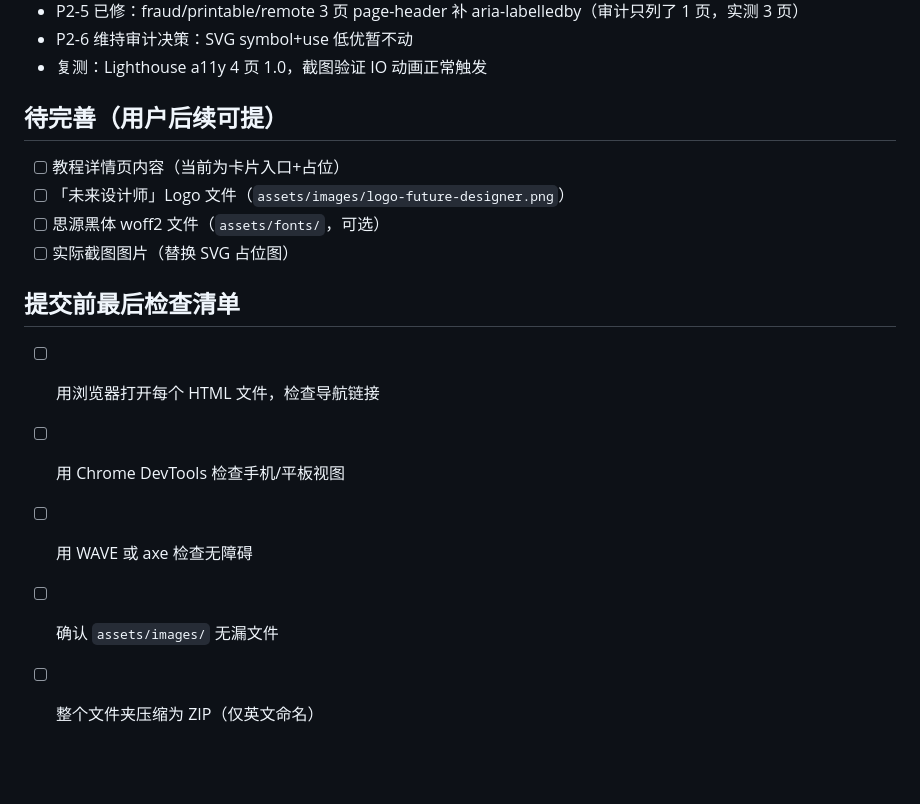
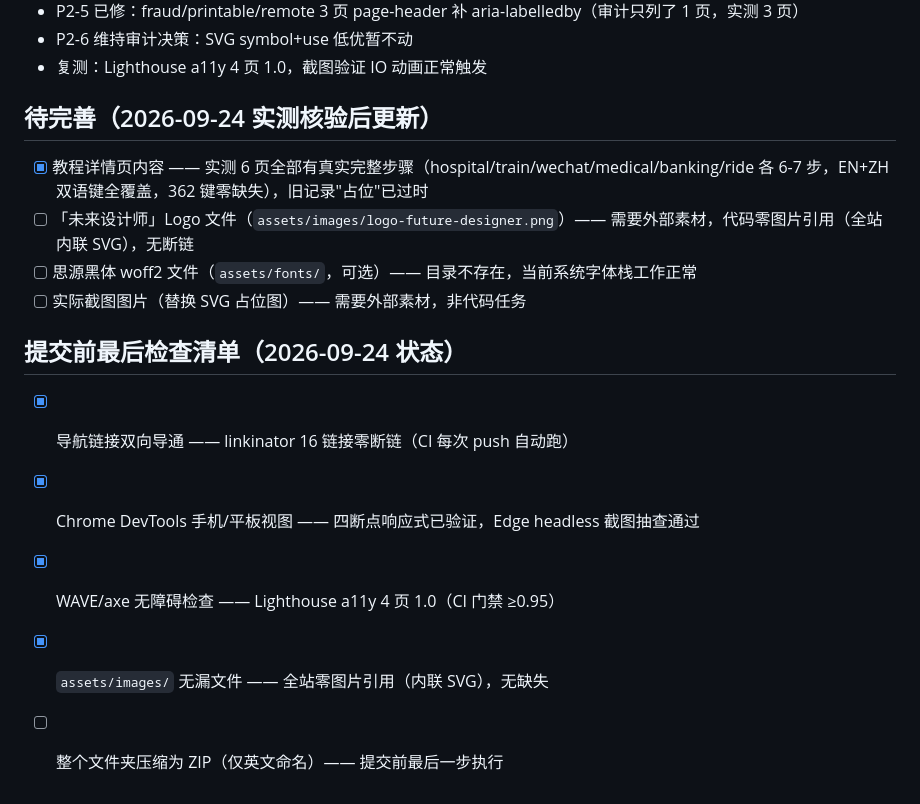
Before and after one commit to lxh113377/filialconnect, a Markdown page: PROJECT_MEMORY.md, the part around the change. Rendered like a GitHub page; blank space fills up the shorter version.

Commit message:
docs: verify tutorial content complete, update pending items with evidence

```diff
--- a/PROJECT_MEMORY.md
+++ b/PROJECT_MEMORY.md
@@ -77,15 +77,15 @@
 - P2-6 维持审计决策：SVG symbol+use 低优暂不动
 - 复测：Lighthouse a11y 4 页 1.0，截图验证 IO 动画正常触发
 
-## 待完善（用户后续可提）
-- [ ] 教程详情页内容（当前为卡片入口+占位）
-- [ ] 「未来设计师」Logo 文件（`assets/images/logo-future-designer.png`）
-- [ ] 思源黑体 woff2 文件（`assets/fonts/`，可选）
-- [ ] 实际截图图片（替换 SVG 占位图）
+## 待完善（2026-09-24 实测核验后更新）
+- [x] 教程详情页内容 —— 实测 6 页全部有真实完整步骤（hospital/train/wechat/medical/banking/ride 各 6-7 步，EN+ZH 双语键全覆盖，362 键零缺失），旧记录"占位"已过时
+- [ ] 「未来设计师」Logo 文件（`assets/images/logo-future-designer.png`）—— 需要外部素材，代码零图片引用（全站内联 SVG），无断链
+- [ ] 思源黑体 woff2 文件（`assets/fonts/`，可选）—— 目录不存在，当前系统字体栈工作正常
+- [ ] 实际截图图片（替换 SVG 占位图）—— 需要外部素材，非代码任务
 
-## 提交前最后检查清单
-- [ ] 用浏览器打开每个 HTML 文件，检查导航链接
-- [ ] 用 Chrome DevTools 检查手机/平板视图
-- [ ] 用 WAVE 或 axe 检查无障碍
-- [ ] 确认 `assets/images/` 无漏文件
-- [ ] 整个文件夹压缩为 ZIP（仅英文命名）
+## 提交前最后检查清单（2026-09-24 状态）
+- [x] 导航链接双向导通 —— linkinator 16 链接零断链（CI 每次 push 自动跑）
+- [x] Chrome DevTools 手机/平板视图 —— 四断点响应式已验证，Edge headless 截图抽查通过
+- [x] WAVE/axe 无障碍检查 —— Lighthouse a11y 4 页 1.0（CI 门禁 ≥0.95）
+- [x] `assets/images/` 无漏文件 —— 全站零图片引用（内联 SVG），无缺失
+- [ ] 整个文件夹压缩为 ZIP（仅英文命名）—— 提交前最后一步执行
```
